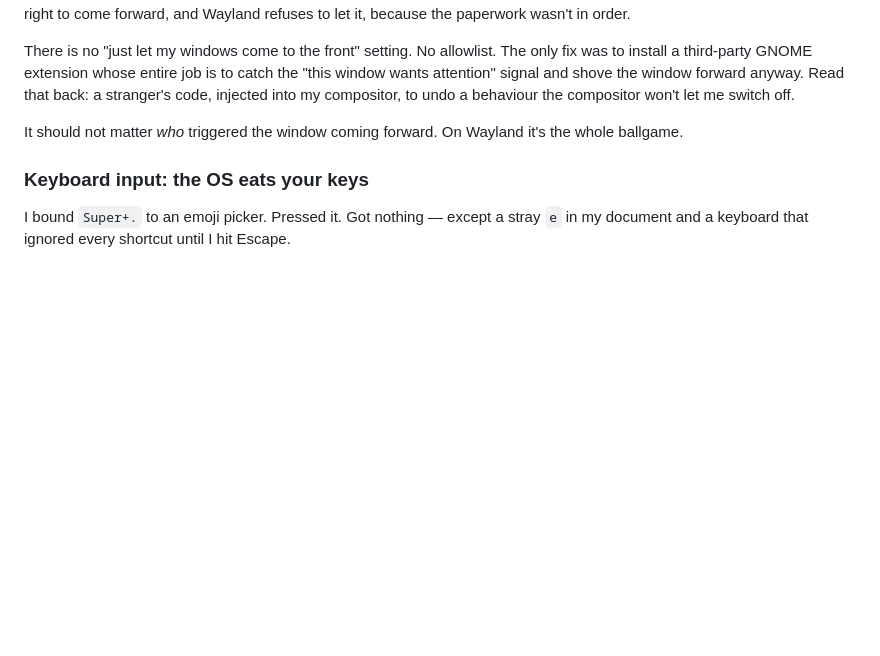
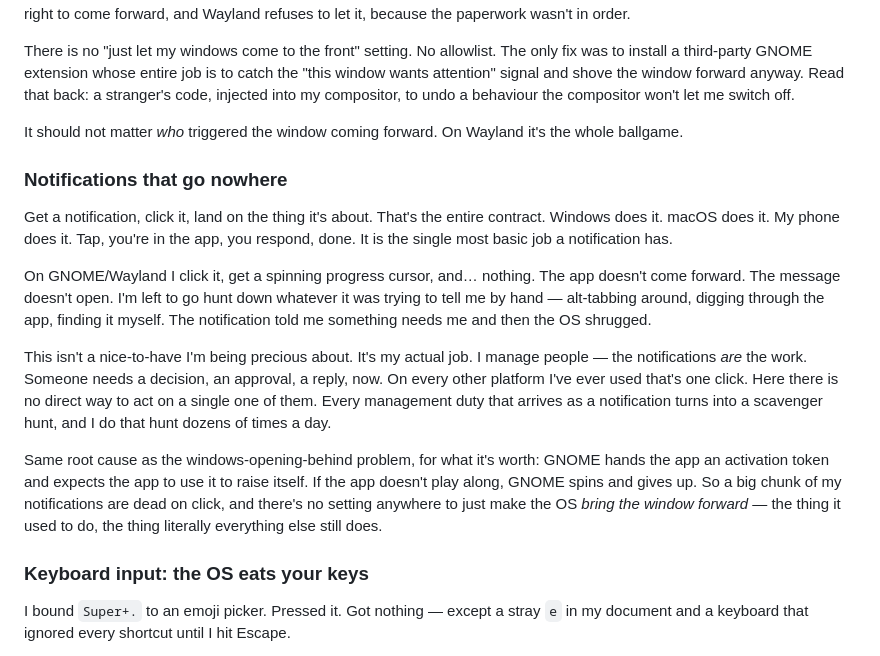
Before and after one commit to b-hayes/b-hayes, a Markdown page: public/articles/2026-07-09-wayland-wont-let-you-fix-it.md, the part around the change. Rendered like a GitHub page; blank space fills up the shorter version.

Commit message:
Add notifications-go-nowhere section to Wayland article

```diff
--- a/public/articles/2026-07-09-wayland-wont-let-you-fix-it.md
+++ b/public/articles/2026-07-09-wayland-wont-let-you-fix-it.md
@@ -95,6 +95,16 @@ There is no "just let my windows come to the front" setting. No allowlist. The o
 
 It should not matter *who* triggered the window coming forward. On Wayland it's the whole ballgame.
 
+### Notifications that go nowhere
+
+Get a notification, click it, land on the thing it's about. That's the entire contract. Windows does it. macOS does it. My phone does it. Tap, you're in the app, you respond, done. It is the single most basic job a notification has.
+
+On GNOME/Wayland I click it, get a spinning progress cursor, and… nothing. The app doesn't come forward. The message doesn't open. I'm left to go hunt down whatever it was trying to tell me by hand — alt-tabbing around, digging through the app, finding it myself. The notification told me something needs me and then the OS shrugged.
+
+This isn't a nice-to-have I'm being precious about. It's my actual job. I manage people — the notifications *are* the work. Someone needs a decision, an approval, a reply, now. On every other platform I've ever used that's one click. Here there is no direct way to act on a single one of them. Every management duty that arrives as a notification turns into a scavenger hunt, and I do that hunt dozens of times a day.
+
+Same root cause as the windows-opening-behind problem, for what it's worth: GNOME hands the app an activation token and expects the app to use it to raise itself. If the app doesn't play along, GNOME spins and gives up. So a big chunk of my notifications are dead on click, and there's no setting anywhere to just make the OS *bring the window forward* — the thing it used to do, the thing literally everything else still does.
+
 ### Keyboard input: the OS eats your keys
 
 I bound `Super+.` to an emoji picker. Pressed it. Got nothing — except a stray `e` in my document and a keyboard that ignored every shortcut until I hit Escape.
```
